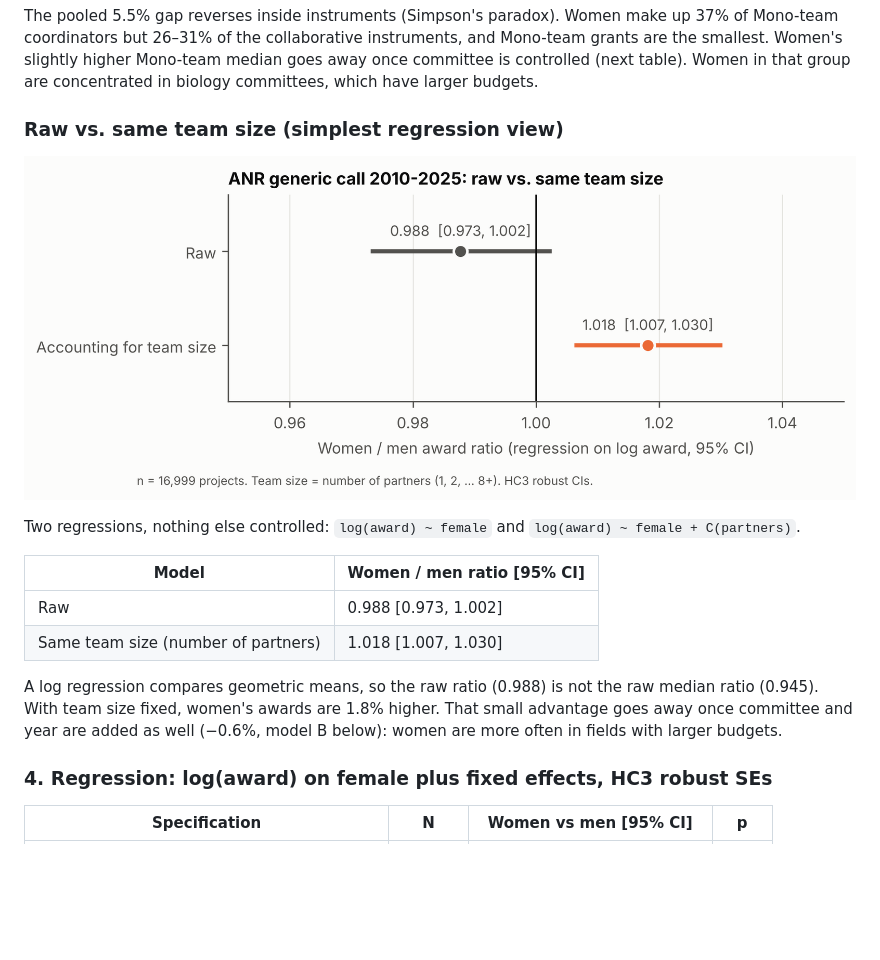
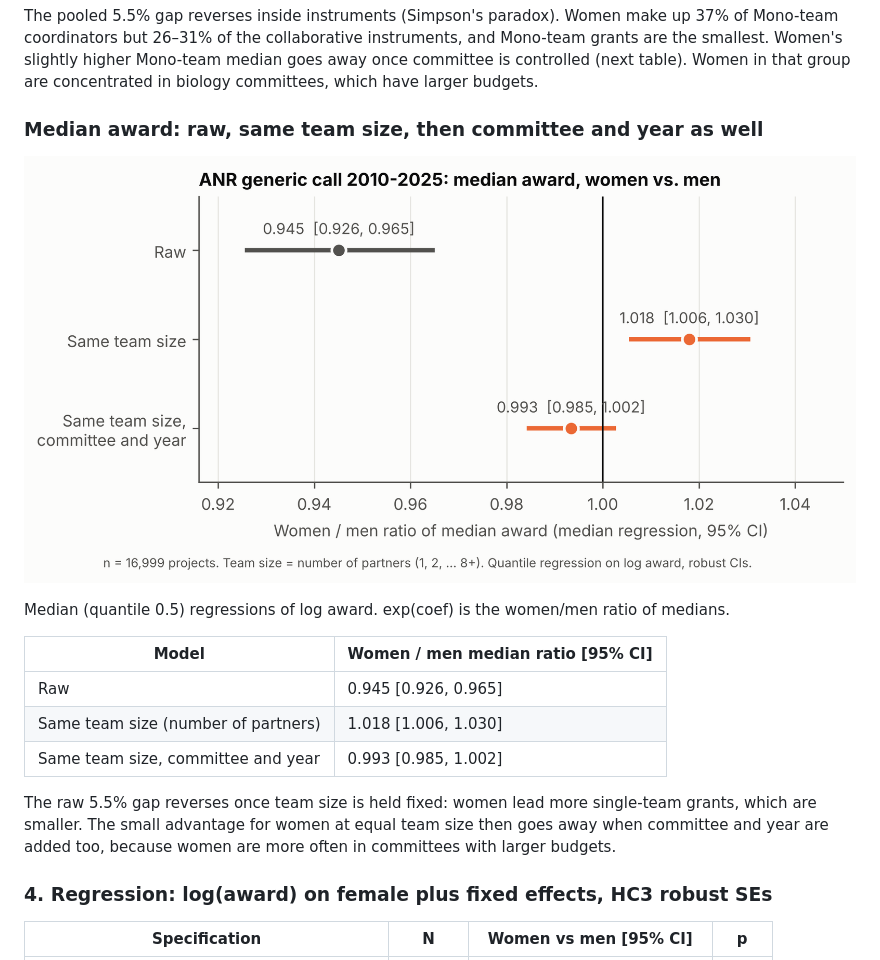
Before and after one commit to jmourabarbosa/gender-bias, a Markdown page: anr-gender/report.md, the part around the change. Rendered like a GitHub page; pictures changed too: anr-gender/figures/fig2_raw_vs_team_size.png; blank space fills up the shorter version.

Commit message:
Use median regression for raw/team-size figure; add committee + year row
Co-Authored-By: Claude Opus 5.5 <noreply@anthropic.com>
Claude-Session: https://claude.ai/code/session_01PAzkXMGCXxjV7L2RQiVK7i

```diff
--- a/anr-gender/report.md
+++ b/anr-gender/report.md
@@ -117,18 +117,19 @@ Bootstrap 95% CIs, 2,000 resamples, drawn separately within the women's and men'
 
 The pooled 5.5% gap reverses inside instruments (Simpson's paradox). Women make up 37% of Mono-team coordinators but 26–31% of the collaborative instruments, and Mono-team grants are the smallest. Women's slightly higher Mono-team median goes away once committee is controlled (next table). Women in that group are concentrated in biology committees, which have larger budgets.
 
-### Raw vs. same team size (simplest regression view)
+### Median award: raw, same team size, then committee and year as well
 
 ![Raw vs team size](figures/fig2_raw_vs_team_size.png)
 
-Two regressions, nothing else controlled: `log(award) ~ female` and `log(award) ~ female + C(partners)`.
+Median (quantile 0.5) regressions of log award. exp(coef) is the women/men ratio of medians.
 
-| Model | Women / men ratio [95% CI] |
+| Model | Women / men median ratio [95% CI] |
 | --- | --- |
-| Raw | 0.988 [0.973, 1.002] |
-| Same team size (number of partners) | 1.018 [1.007, 1.030] |
+| Raw | 0.945 [0.926, 0.965] |
+| Same team size (number of partners) | 1.018 [1.006, 1.030] |
+| Same team size, committee and year | 0.993 [0.985, 1.002] |
 
-A log regression compares geometric means, so the raw ratio (0.988) is not the raw median ratio (0.945). With team size fixed, women's awards are 1.8% higher. That small advantage goes away once committee and year are added as well (−0.6%, model B below): women are more often in fields with larger budgets.
+The raw 5.5% gap reverses once team size is held fixed: women lead more single-team grants, which are smaller. The small advantage for women at equal team size then goes away when committee and year are added too, because women are more often in committees with larger budgets.
 
 ### 4. Regression: log(award) on female plus fixed effects, HC3 robust SEs
 
```
Also changed, not shown: 3 other files.
